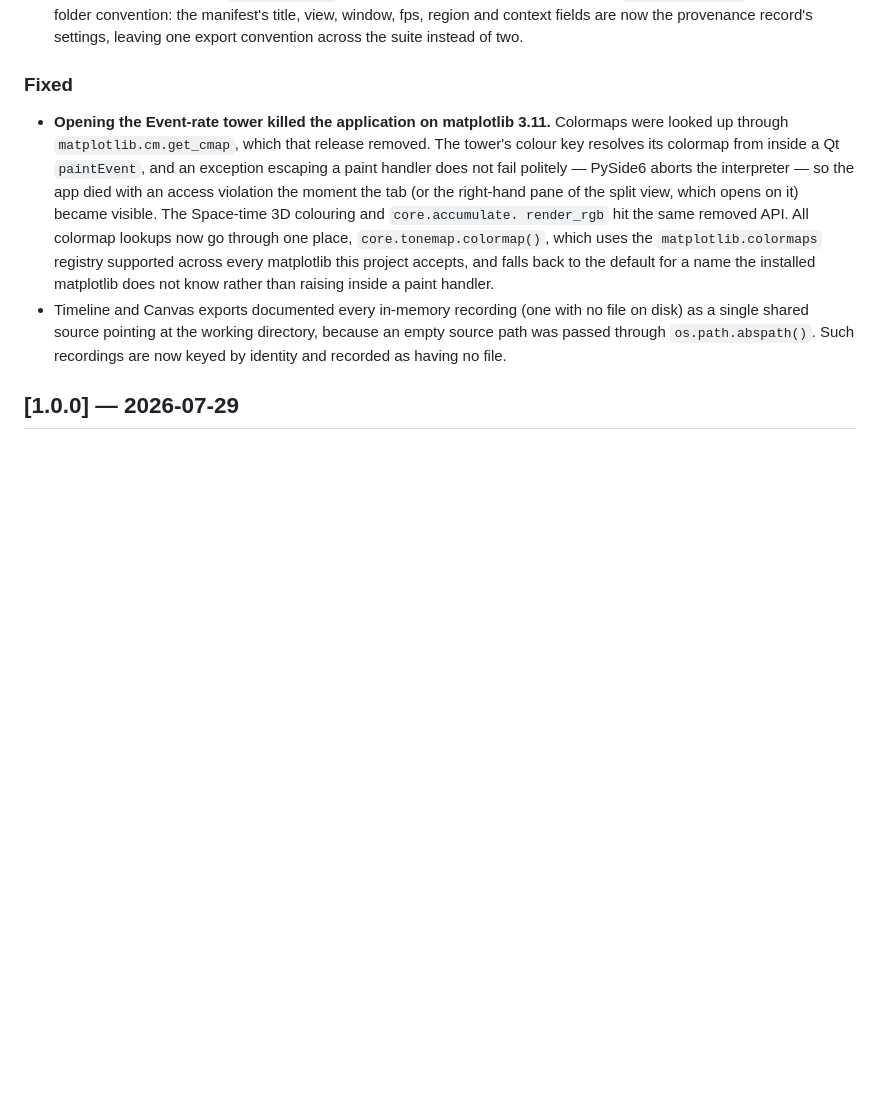
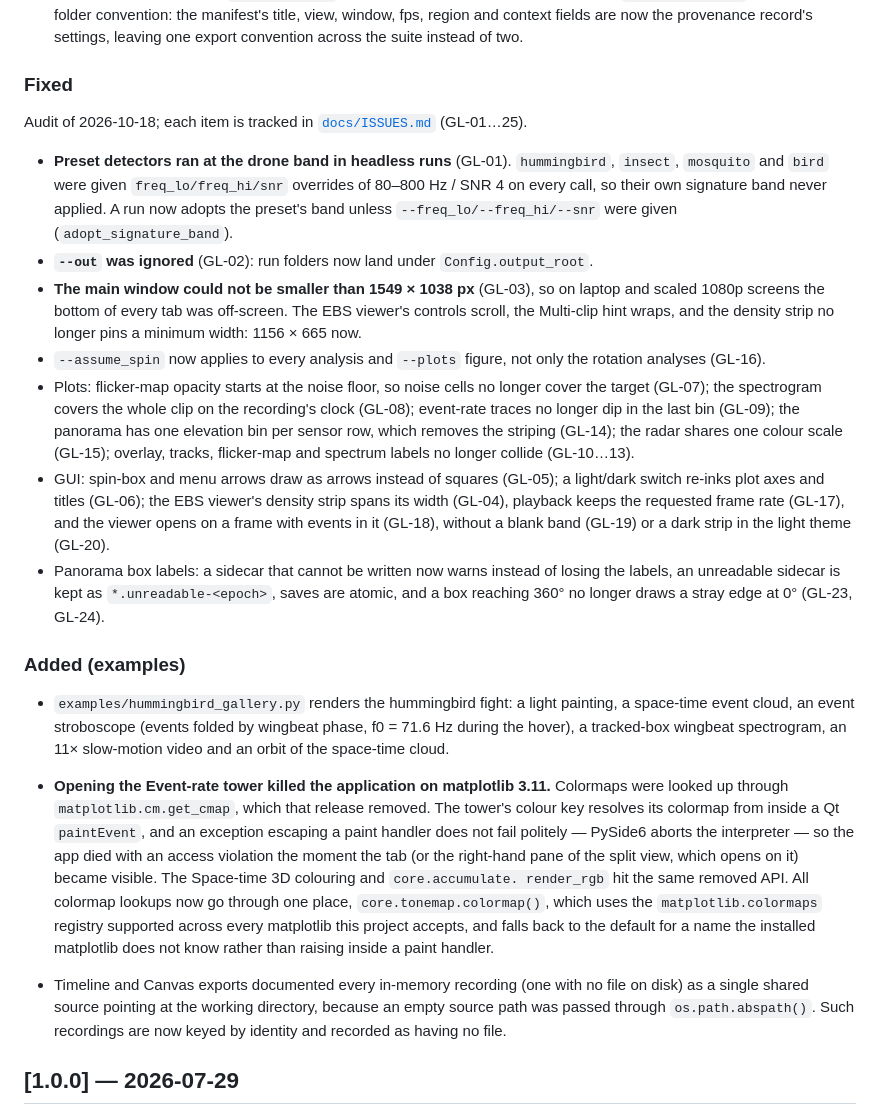
Before and after one commit to Sijon8/GottLUX, a Markdown page: CHANGELOG.md, the part around the change. GitHub-like rendering; blank space fills up the shorter version.

Commit message:
docs: audit issue tracker (GL-01..34) and changelog
Co-Authored-By: Claude Opus 5.5 <noreply@anthropic.com>

```diff
--- a/CHANGELOG.md
+++ b/CHANGELOG.md
@@ -58,6 +58,40 @@ All notable changes to GottLUX are documented here. The project follows
   export convention across the suite instead of two.
 
 ### Fixed
+
+Audit of 2026-10-18; each item is tracked in [`docs/ISSUES.md`](docs/ISSUES.md) (GL-01…25).
+
+- **Preset detectors ran at the drone band in headless runs** (GL-01). `hummingbird`,
+  `insect`, `mosquito` and `bird` were given `freq_lo/freq_hi/snr` overrides of 80–800 Hz /
+  SNR 4 on every call, so their own signature band never applied. A run now adopts the
+  preset's band unless `--freq_lo/--freq_hi/--snr` were given (`adopt_signature_band`).
+- **`--out` was ignored** (GL-02): run folders now land under `Config.output_root`.
+- **The main window could not be smaller than 1549 × 1038 px** (GL-03), so on laptop and
+  scaled 1080p screens the bottom of every tab was off-screen. The EBS viewer's controls
+  scroll, the Multi-clip hint wraps, and the density strip no longer pins a minimum width:
+  1156 × 665 now.
+- `--assume_spin` now applies to every analysis and `--plots` figure, not only the rotation
+  analyses (GL-16).
+- Plots: flicker-map opacity starts at the noise floor, so noise cells no longer cover the
+  target (GL-07); the spectrogram covers the whole clip on the recording's clock (GL-08);
+  event-rate traces no longer dip in the last bin (GL-09); the panorama has one elevation bin
+  per sensor row, which removes the striping (GL-14); the radar shares one colour scale
+  (GL-15); overlay, tracks, flicker-map and spectrum labels no longer collide (GL-10…13).
+- GUI: spin-box and menu arrows draw as arrows instead of squares (GL-05); a light/dark
+  switch re-inks plot axes and titles (GL-06); the EBS viewer's density strip spans its
+  width (GL-04), playback keeps the requested frame rate (GL-17), and the viewer opens on a
+  frame with events in it (GL-18), without a blank band (GL-19) or a dark strip in the light
+  theme (GL-20).
+- Panorama box labels: a sidecar that cannot be written now warns instead of losing the
+  labels, an unreadable sidecar is kept as `*.unreadable-<epoch>`, saves are atomic, and a
+  box reaching 360° no longer draws a stray edge at 0° (GL-23, GL-24).
+
+### Added (examples)
+
+- `examples/hummingbird_gallery.py` renders the hummingbird fight: a light painting, a
+  space-time event cloud, an event stroboscope (events folded by wingbeat phase, f0 = 71.6 Hz
+  during the hover), a tracked-box wingbeat spectrogram, an 11× slow-motion video and an
+  orbit of the space-time cloud.
 
 - **Opening the Event-rate tower killed the application on matplotlib 3.11.** Colormaps
   were looked up through `matplotlib.cm.get_cmap`, which that release removed. The tower's
```
Also changed, not shown: docs/ISSUES.md (added, +78 -0 lines).
